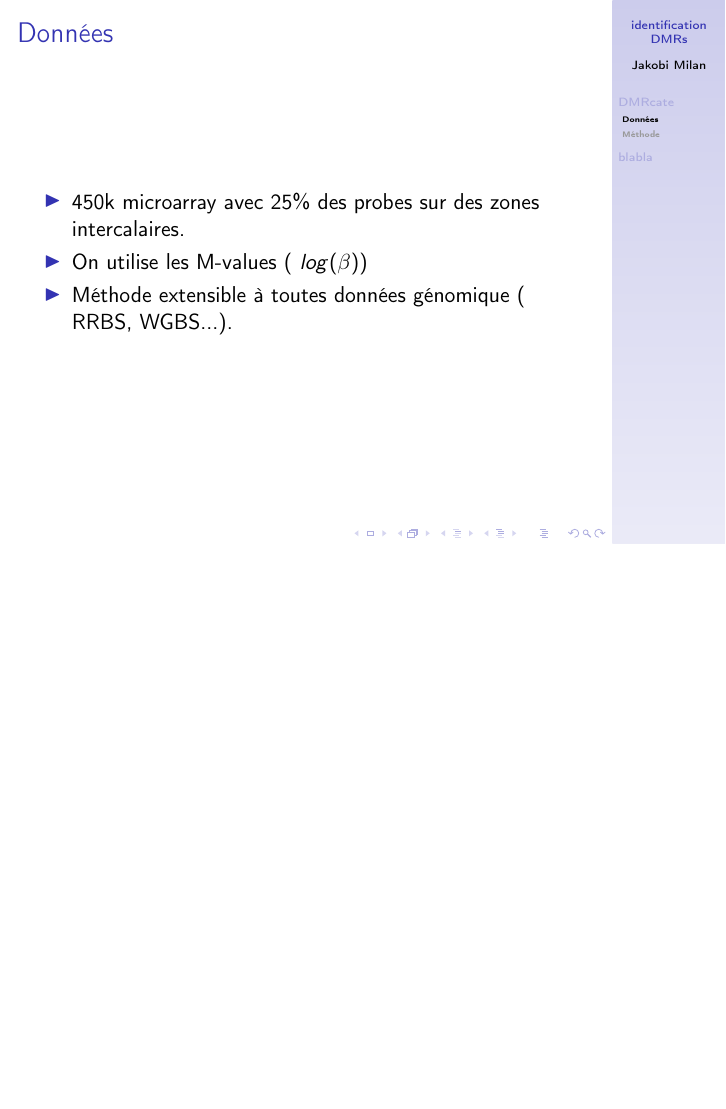
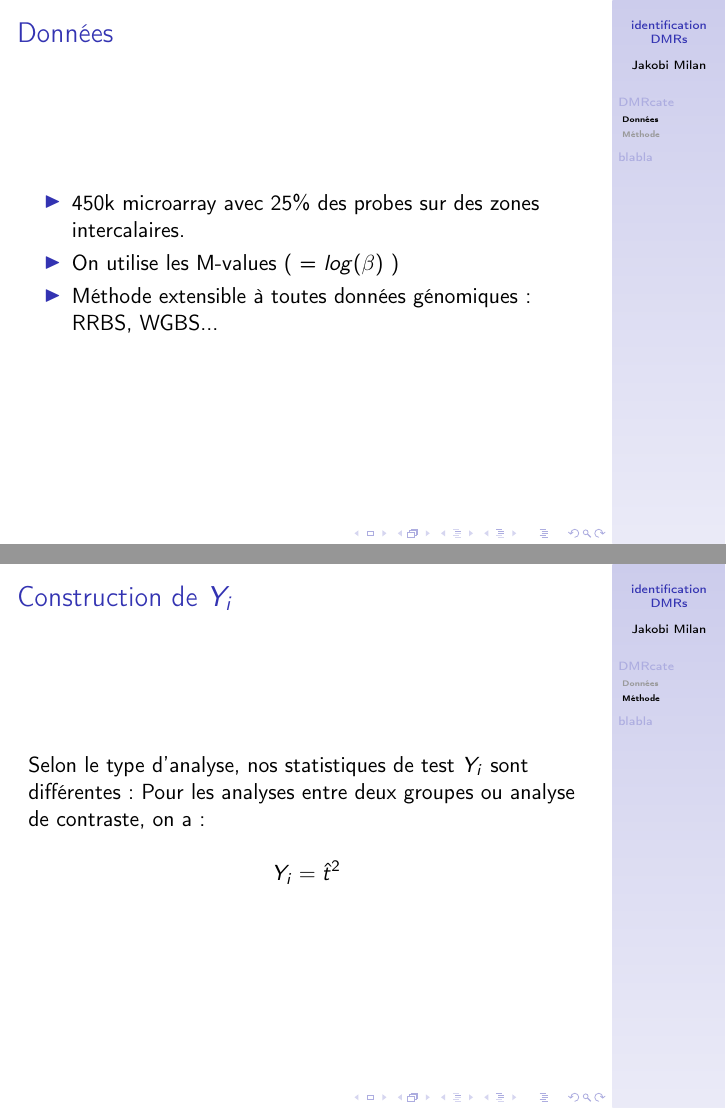
Before and after one commit to magrichard/supergenes, LaTeX slides (doc/presentation/RevueLitt1503/Presentation1503.tex): page 4 of 14 before the commit and pages 4 and 14 of 15 after it, the two joined at a grey line, the shorter picture padded with empty space. Compiled offline with pdfLaTeX.

Commit message:
maj présentation

```diff
--- a/doc/presentation/RevueLitt1503/Presentation1503.tex
+++ b/doc/presentation/RevueLitt1503/Presentation1503.tex
@@ -35,8 +35,8 @@
 \frametitle{Données}
 \begin{itemize}
 \item<1-> 450k microarray avec 25\% des probes sur des zones intercalaires.
-\item<1-> On utilise les M-values ( $log(\beta)$)
-\item<2-> Méthode extensible à toutes données génomique ( RRBS, WGBS...).
+\item<1-> On utilise les M-values ( = $log(\beta)$ )
+\item<2-> Méthode extensible à toutes données génomiques : RRBS, WGBS...
 
 \end{itemize}
 \end{frame}
@@ -65,7 +65,15 @@ Après avoir choisi le type d'analyse, les étapes de la procédure seront les s
 \end{enumerate}
 \end{frame}
 
+\begin{frame}
+\frametitle{Construction de $Y_i$ }
+Selon le type d'analyse, nos statistiques de test $Y_i$ sont différentes :
+Pour les analyses entre deux groupes ou analyse de contraste, on a :
 
+$$ Y_i = \hat{t}^2 $$
+
+
+\end{frame}
 
 
 
```
Also changed, not shown: doc/presentation/RevueLitt1503/Presentation1503.pdf, 5 other files.
